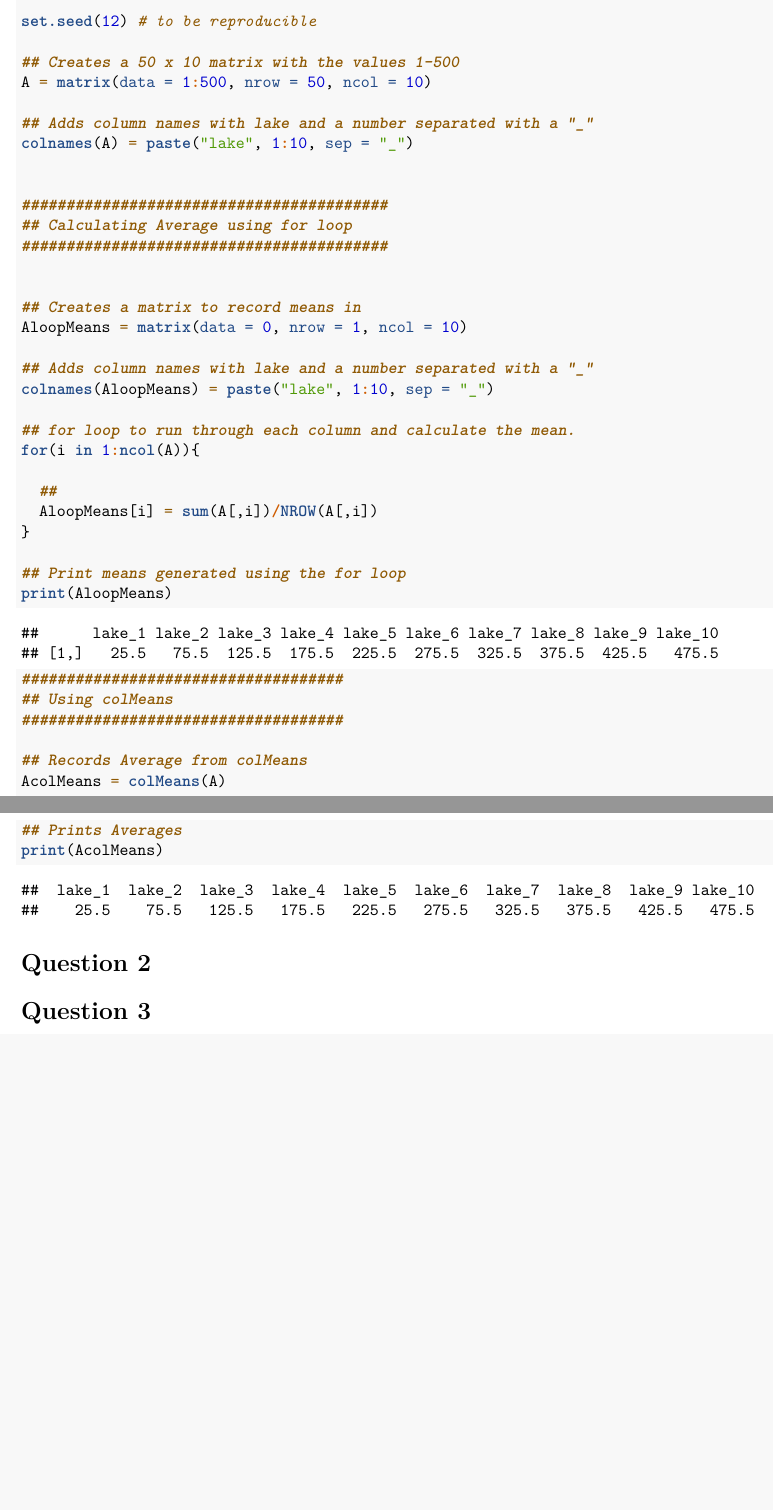
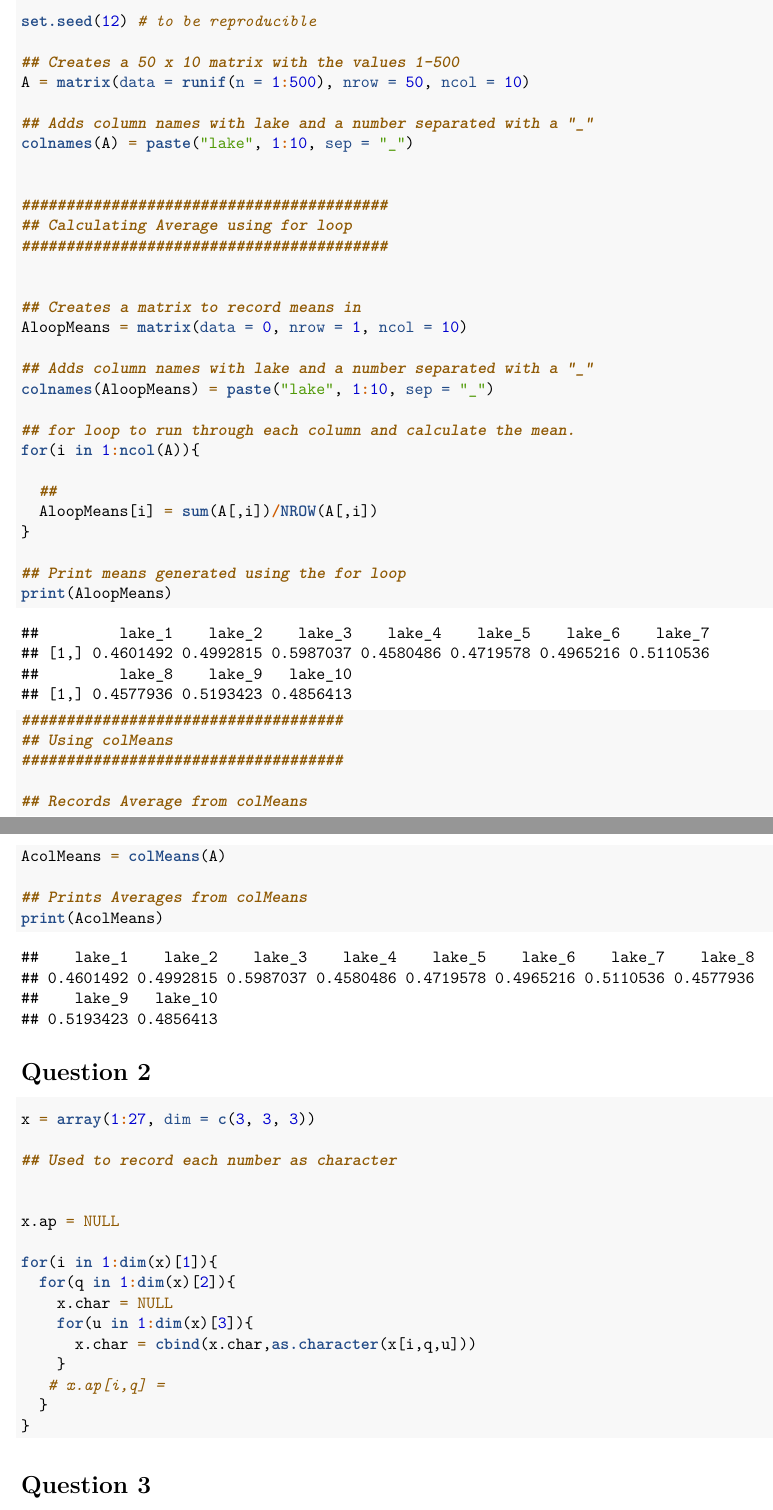
Before and after one commit to natom24/BIOL7800, an R Markdown document (Homework/HW_03/HW_03.Rmd): two parts of pages 1 and 2 of 3, joined at a grey line, cut so that both start at the same text, the shorter picture padded with empty space. Rendered offline with R 4.5, knitr and Pandoc, then LaTeX, with nearby package versions; some code elsewhere in the file could not run offline.

Commit message:
Answered question 4 and updated question 1.

````diff
--- a/Homework/HW_03/HW_03.Rmd
+++ b/Homework/HW_03/HW_03.Rmd
@@ -11,7 +11,7 @@ output: pdf_document
 set.seed(12) # to be reproducible
 
 ## Creates a 50 x 10 matrix with the values 1-500
-A = matrix(data = 1:500, nrow = 50, ncol = 10)
+A = matrix(data = runif(n = 1:500), nrow = 50, ncol = 10)
 
 ## Adds column names with lake and a number separated with a "_"
 colnames(A) = paste("lake", 1:10, sep = "_")
@@ -45,13 +45,35 @@ print(AloopMeans)
 ## Records Average from colMeans
 AcolMeans = colMeans(A)
 
-## Prints Averages
+## Prints Averages from colMeans
 print(AcolMeans)
 
 ```
 
 
 # Question 2
+
+
+```{r}
+
+x = array(1:27, dim = c(3, 3, 3))
+
+## Used to record each number as character
+
+
+x.ap = NULL
+
+for(i in 1:dim(x)[1]){
+  for(q in 1:dim(x)[2]){
+    x.char = NULL
+    for(u in 1:dim(x)[3]){
+      x.char = cbind(x.char,as.character(x[i,q,u]))
+    }
+   # x.ap[i,q] =
+  }
+}
+
+```
 
 # Question 3
 
````
Also changed, not shown: Homework/HW_03/HW_03.pdf, Homework/HW_03/HW_03.Rmd (8 more changed lines).
